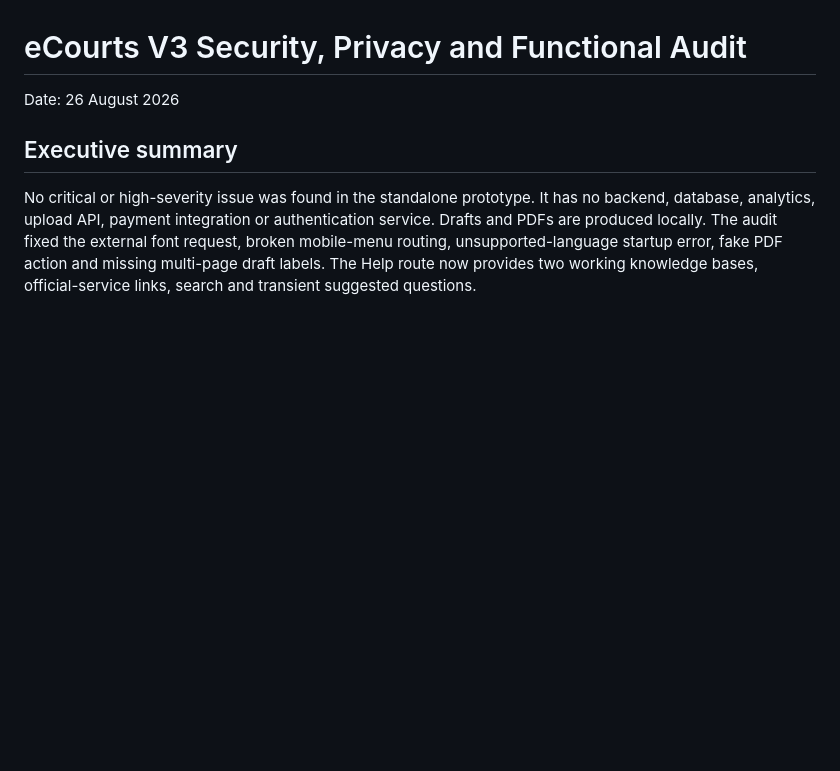
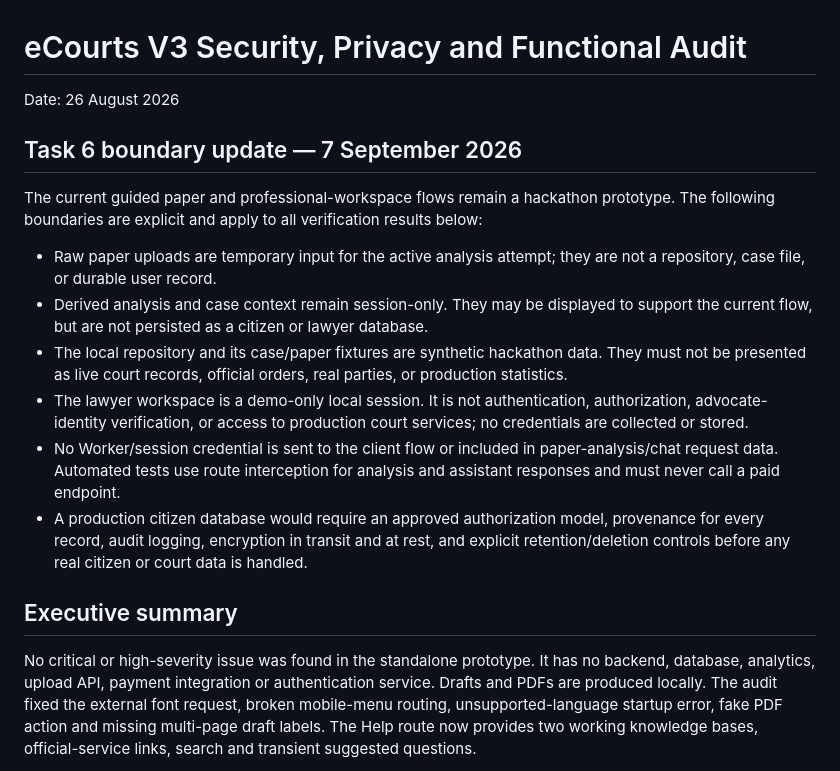
Before and after one commit to madhurjya-nlp/ecourts-citizen-case-companion, a Markdown page: docs/SECURITY_PRIVACY_FUNCTIONAL_AUDIT_V3.md, the part around one of its changes. Rendered like a GitHub page; blank space fills up the shorter version.

Commit message:
docs: record Task 6 audit verification

```diff
--- a/docs/SECURITY_PRIVACY_FUNCTIONAL_AUDIT_V3.md
+++ b/docs/SECURITY_PRIVACY_FUNCTIONAL_AUDIT_V3.md
@@ -1,6 +1,32 @@
 # eCourts V3 Security, Privacy and Functional Audit
 
 Date: 26 August 2026
+
+## Task 6 boundary update — 7 September 2026
+
+The current guided paper and professional-workspace flows remain a
+hackathon prototype. The following boundaries are explicit and apply to
+all verification results below:
+
+- Raw paper uploads are temporary input for the active analysis attempt;
+  they are not a repository, case file, or durable user record.
+- Derived analysis and case context remain session-only. They may be
+  displayed to support the current flow, but are not persisted as a
+  citizen or lawyer database.
+- The local repository and its case/paper fixtures are synthetic
+  hackathon data. They must not be presented as live court records,
+  official orders, real parties, or production statistics.
+- The lawyer workspace is a demo-only local session. It is not
+  authentication, authorization, advocate-identity verification, or
+  access to production court services; no credentials are collected or
+  stored.
+- No Worker/session credential is sent to the client flow or included in
+  paper-analysis/chat request data. Automated tests use route interception
+  for analysis and assistant responses and must never call a paid endpoint.
+- A production citizen database would require an approved authorization
+  model, provenance for every record, audit logging, encryption in transit
+  and at rest, and explicit retention/deletion controls before any real
+  citizen or court data is handled.
 
 ## Executive summary
 
```
Also changed, not shown: other parts of docs/SECURITY_PRIVACY_FUNCTIONAL_AUDIT_V3.md (+22 -0 lines), .agent/reports/latest.md (+11 -0 lines).
